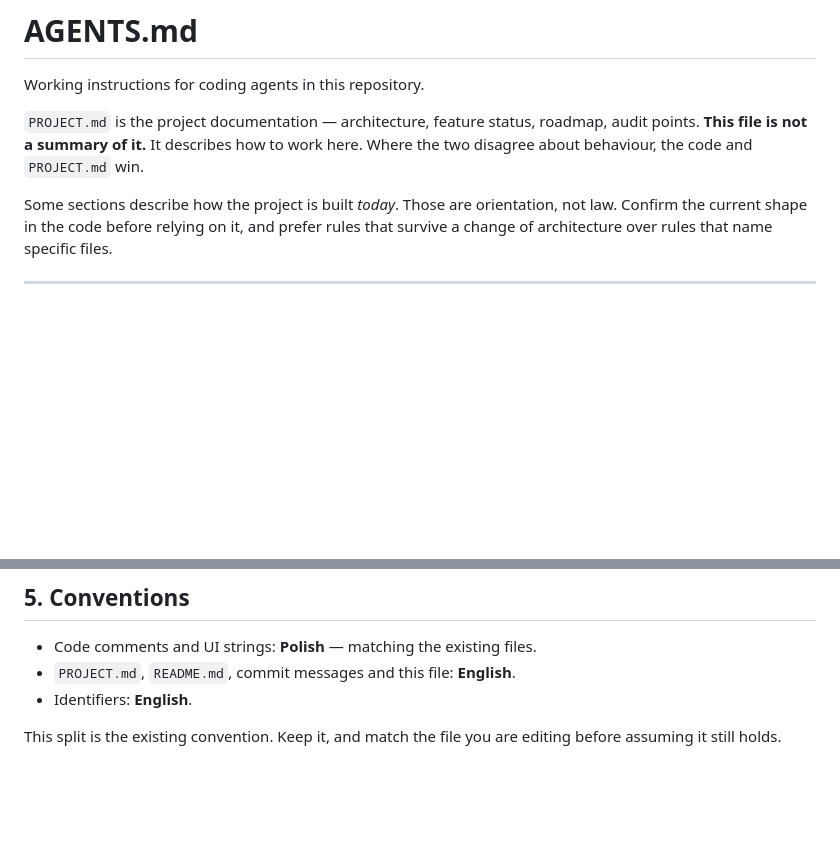
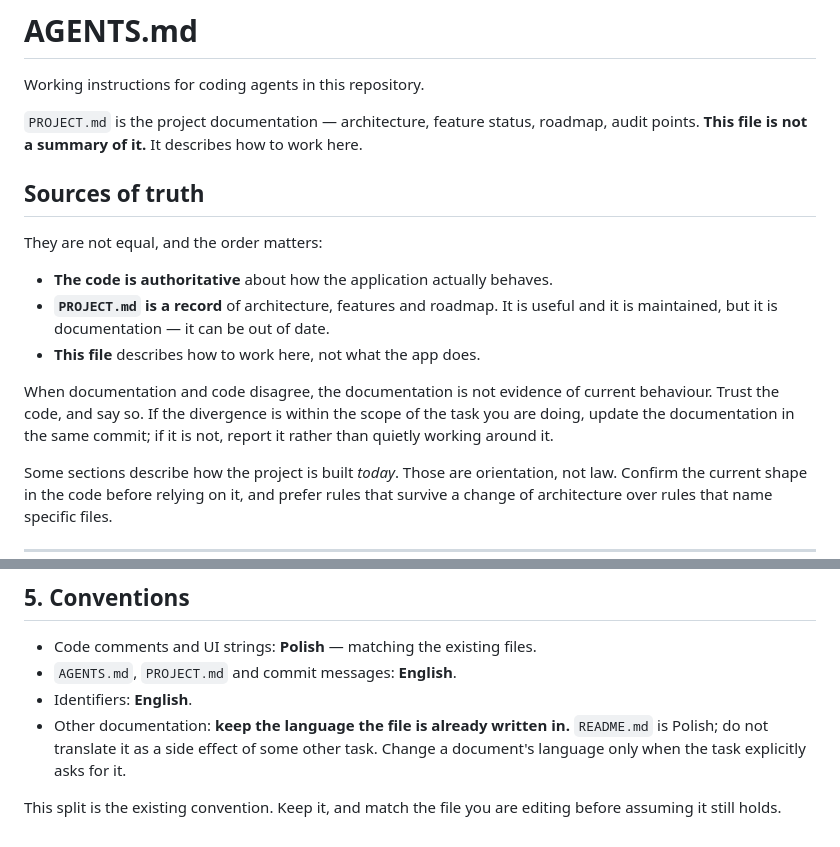
Before and after one commit to Maciejsonik/hiragana-study, a Markdown page: AGENTS.md, 2 parts joined by grey strips. GitHub-like rendering; blank space fills up the shorter version.

Commit message:
docs: clarify documentation language and source of truth
Section 5 listed README.md among the English documents. It is not: it is
written in Polish, like the code comments and the UI strings. PROJECT.md
and this file are the English ones. Measured before correcting - README.md
has Polish diacritics on 31% of its lines and headings such as
"Uruchomienie lokalnie", while PROJECT.md sits at 1%, which is quoted UI
strings rather than prose.

The rule now keeps a document in the language it is already written in, and
only changes a document's language when a task explicitly asks for it. That
prevents an unrelated task from silently translating the README.

Adds a Sources of truth section, because the previous opening sentence was
self-contradictory: it said the code and PROJECT.md both "win" a
disagreement, while PROJECT.md is documentation that can lag behind. The
code decides what the application does; PROJECT.md records architecture,
features and roadmap; this file records how to work here. A divergence
gets updated when it falls inside the task's scope and reported when it
does not.

Documentation only - no code, tests, service worker or deployment
configuration was touched.

```diff
--- a/AGENTS.md
+++ b/AGENTS.md
@@ -4,8 +4,21 @@ Working instructions for coding agents in this repository.
 
 `PROJECT.md` is the project documentation — architecture, feature status,
 roadmap, audit points. **This file is not a summary of it.** It describes how
-to work here. Where the two disagree about behaviour, the code and `PROJECT.md`
-win.
+to work here.
+
+## Sources of truth
+
+They are not equal, and the order matters:
+
+- **The code is authoritative** about how the application actually behaves.
+- **`PROJECT.md` is a record** of architecture, features and roadmap. It is
+  useful and it is maintained, but it is documentation — it can be out of date.
+- **This file** describes how to work here, not what the app does.
+
+When documentation and code disagree, the documentation is not evidence of
+current behaviour. Trust the code, and say so. If the divergence is within the
+scope of the task you are doing, update the documentation in the same commit;
+if it is not, report it rather than quietly working around it.
 
 Some sections describe how the project is built *today*. Those are orientation,
 not law. Confirm the current shape in the code before relying on it, and prefer
@@ -224,8 +237,11 @@ inspection. Say plainly what was not confirmed.
 ## 5. Conventions
 
 - Code comments and UI strings: **Polish** — matching the existing files.
-- `PROJECT.md`, `README.md`, commit messages and this file: **English**.
+- `AGENTS.md`, `PROJECT.md` and commit messages: **English**.
 - Identifiers: **English**.
+- Other documentation: **keep the language the file is already written in.**
+  `README.md` is Polish; do not translate it as a side effect of some other
+  task. Change a document's language only when the task explicitly asks for it.
 
 This split is the existing convention. Keep it, and match the file you are
 editing before assuming it still holds.
```
